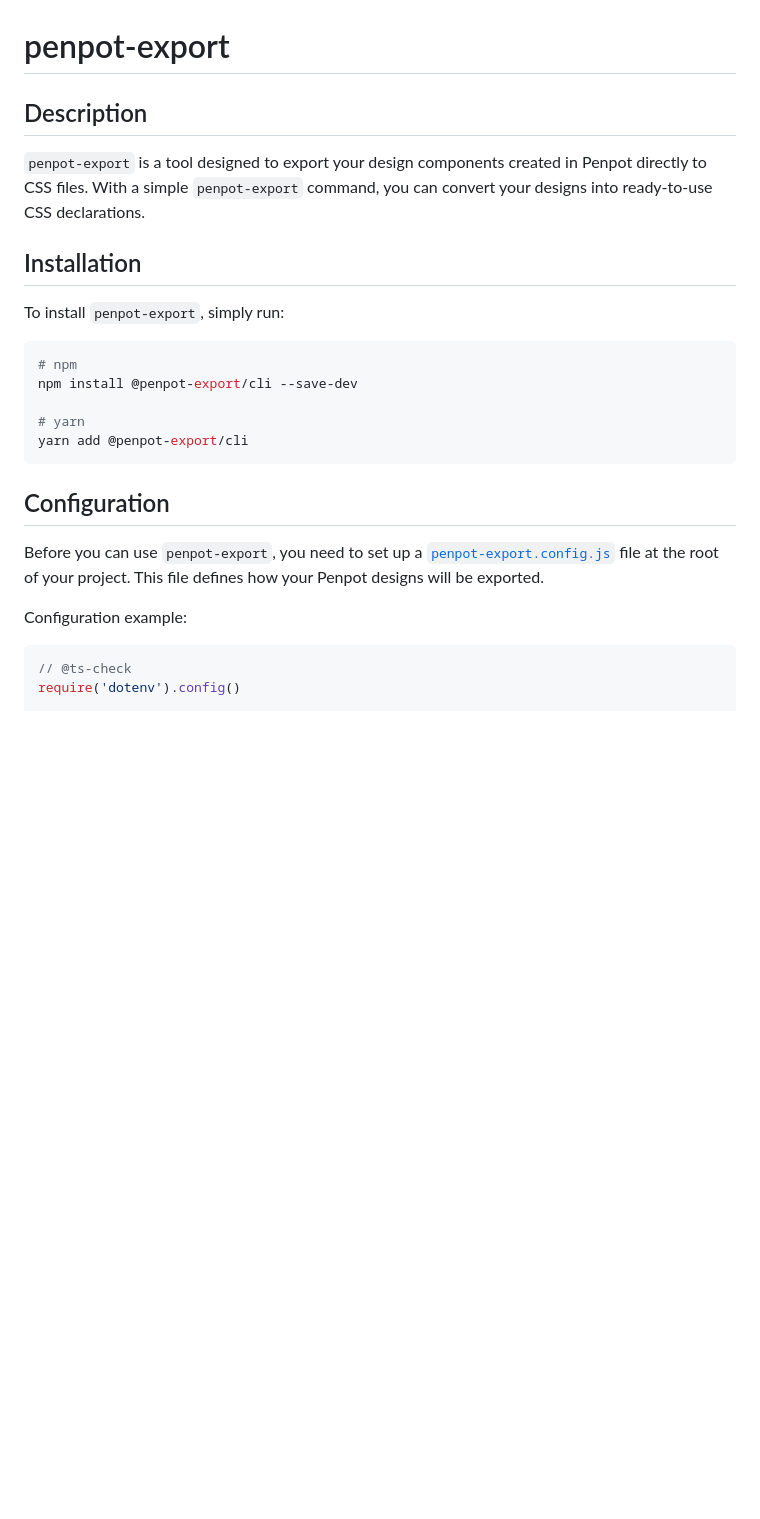
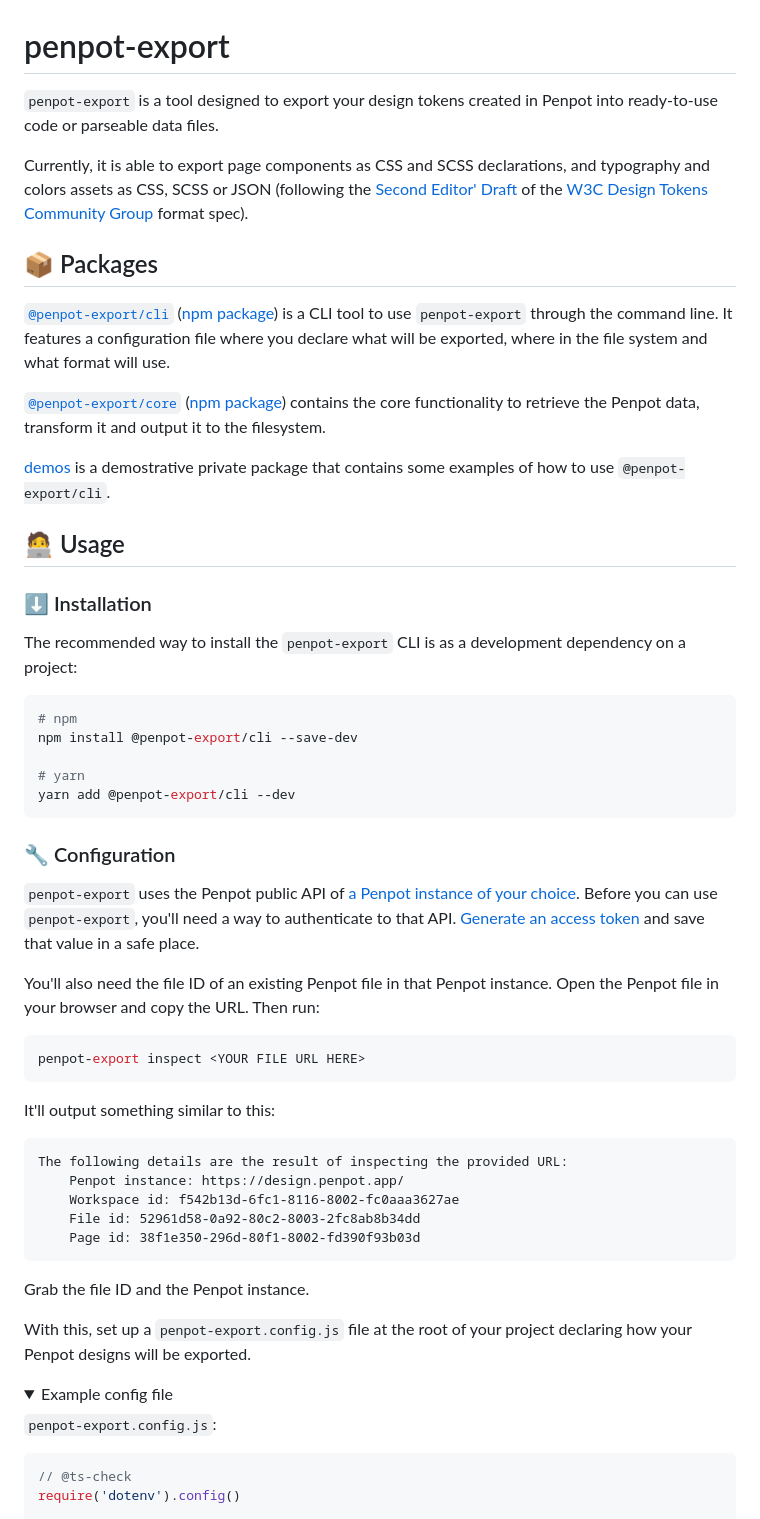
Before and after one commit to penpot/penpot-export, a Markdown page: README.md, the part around one of its changes. Rendered like a GitHub page; folded sections open; blank space fills up the shorter version.

Commit message:
docs: update documentation with a start guide

````diff
--- a/README.md
+++ b/README.md
@@ -1,27 +1,61 @@
 # penpot-export
 
-## Description
+`penpot-export` is a tool designed to export your design tokens created in Penpot into ready-to-use code or parseable data files.
 
-`penpot-export` is a tool designed to export your design components created in Penpot directly to CSS files. With a simple `penpot-export` command, you can convert your designs into ready-to-use CSS declarations.
+Currently, it is able to export page components as CSS and SCSS declarations, and typography and colors assets as CSS, SCSS or JSON (following the [Second Editor' Draft](https://second-editors-draft.tr.designtokens.org/format/) of the [W3C Design Tokens Community Group](https://github.com/design-tokens/community-group) format spec).
 
-## Installation
 
-To install `penpot-export`, simply run:
+## 📦 Packages
+
+[`@penpot-export/cli`](./packages/cli/) ([npm package](https://www.npmjs.com/package/@penpot-export/cli)) is a CLI tool to use `penpot-export` through the command line. It features a configuration file where you declare what will be exported, where in the file system and what format will use.
+
+[`@penpot-export/core`](./packages/core/) ([npm package](https://www.npmjs.com/package/@penpot-export/core)) contains the core functionality to retrieve the Penpot data, transform it and output it to the filesystem.
+
+[demos](./packages/demos/) is a demostrative private package that contains some examples of how to use `@penpot-export/cli`.
+
+
+## 🧑‍💻 Usage
+
+### ⬇️ Installation
+
+The recommended way to install the `penpot-export` CLI is as a development dependency on a project:
 
 ```bash
 # npm
 npm install @penpot-export/cli --save-dev
 
 # yarn
-yarn add @penpot-export/cli
+yarn add @penpot-export/cli --dev
 ```
 
-## Configuration
+### 🔧 Configuration
 
-Before you can use `penpot-export`, you need to set up a [`penpot-export.config.js`](./packages/demo/penpot-export.config.js) file at the root of your project. This file defines how your Penpot designs will be exported.
+`penpot-export` uses the Penpot public API of [a Penpot instance of your choice](https://help.penpot.app/user-guide/introduction/quickstart/). Before you can use `penpot-export`, you'll need a way to authenticate to that API. [Generate an access token](https://help.penpot.app/technical-guide/integration/#access-tokens) and save that value in a safe place.
 
-Configuration example:
+You'll also need the file ID of an existing Penpot file in that Penpot instance. Open the Penpot file in your browser and copy the URL. Then run:
 
+```sh
+penpot-export inspect <YOUR FILE URL HERE>
+```
+
+It'll output something similar to this:
+
+```
+The following details are the result of inspecting the provided URL:
+    Penpot instance: https://design.penpot.app/
+    Workspace id: f542b13d-6fc1-8116-8002-fc0aaa3627ae
+    File id: 52961d58-0a92-80c2-8003-2fc8ab8b34dd
+    Page id: 38f1e350-296d-80f1-8002-fd390f93b03d
+```
+
+Grab the file ID and the Penpot instance.
+
+With this, set up a `penpot-export.config.js` file at the root of your project declaring how your Penpot designs will be exported.
+
+<details>
+<summary> Example config file</summary>
+
+`penpot-export.config.js`:
 ```js
 // @ts-check
 require('dotenv').config()
````
Also changed, not shown: other parts of README.md (+56 -27 lines), packages/cli/README.md (added, +7 -0 lines), packages/core/README.md (added, +7 -0 lines).
